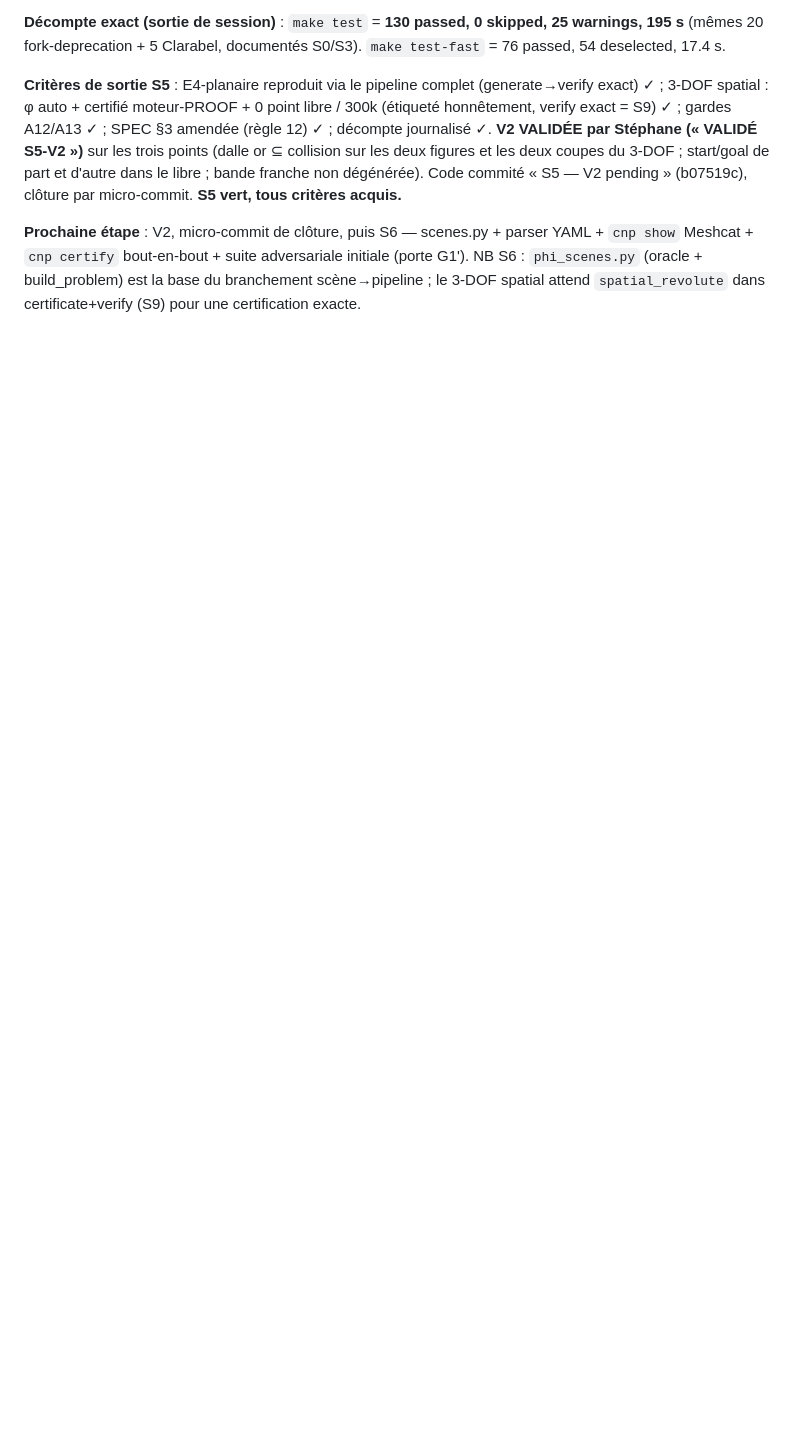
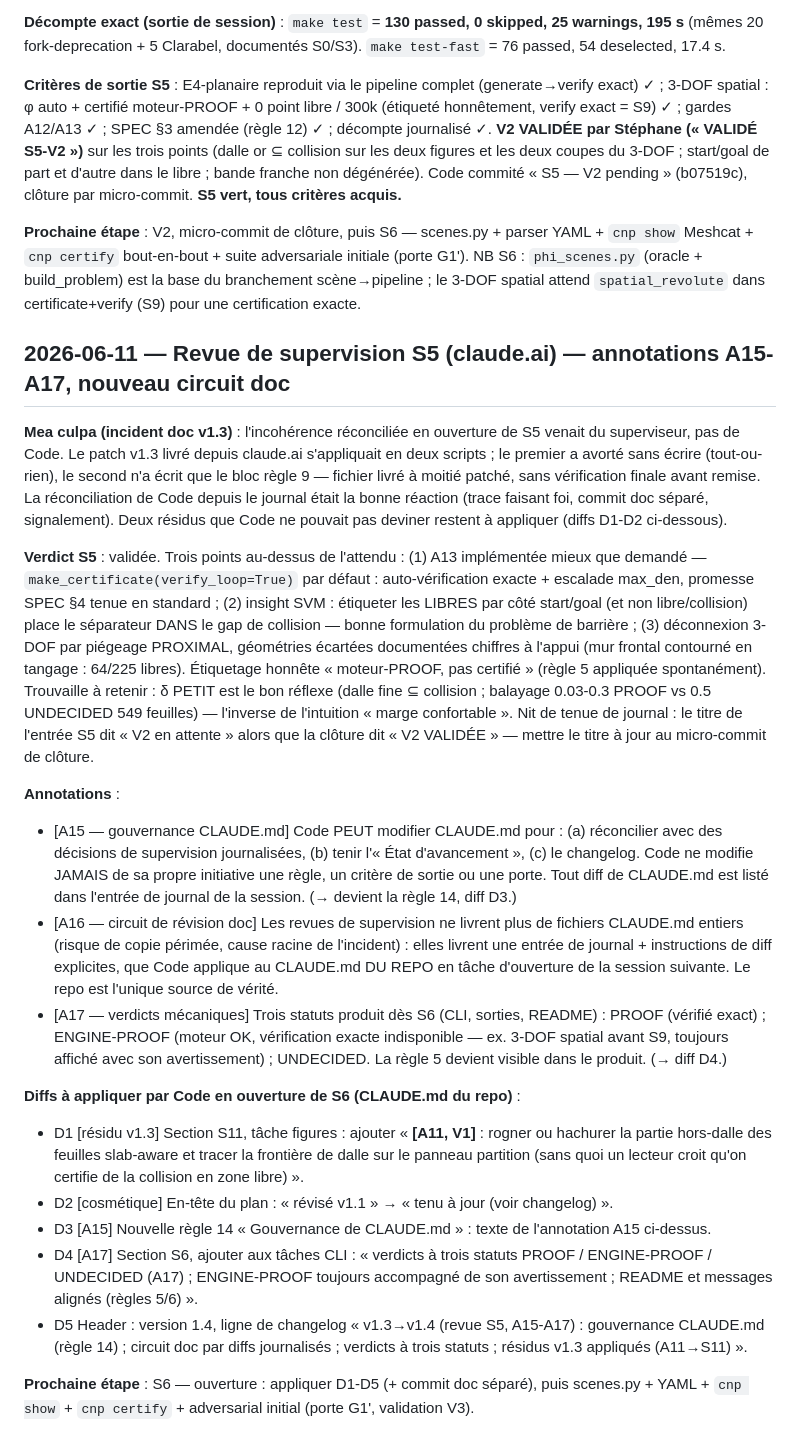
Before and after one commit to stephanecambon/no-plan, a Markdown page: certified-noplan/JOURNAL.md, the part around the change. GitHub-like rendering; blank space fills up the shorter version.

Commit message:
docs: ouverture S6 — diffs revue S5 (CLAUDE.md v1.4, A15-A17)
D1-D5 appliqués au CLAUDE.md du repo (circuit A16, repo = source de vérité) :
- D3/A15 : règle 14 gouvernance CLAUDE.md
- D4/A17 : verdicts à trois statuts PROOF/ENGINE-PROOF/UNDECIDED (tâche S6)
- D1/A11 : note figures slab-aware hors-dalle (S11)
- D2 : en-tête plan « tenu à jour »
- D5 : header v1.4 + changelog
+ entrée JOURNAL revue de supervision S5 (A15-A17, diffs D1-D5).

Co-Authored-By: Claude Opus 4.8 <noreply@anthropic.com>

```diff
--- a/certified-noplan/JOURNAL.md
+++ b/certified-noplan/JOURNAL.md
@@ -676,3 +676,67 @@ YAML + `cnp show` Meshcat + `cnp certify` bout-en-bout + suite adversariale
 initiale (porte G1'). NB S6 : `phi_scenes.py` (oracle + build_problem) est la base
 du branchement scène→pipeline ; le 3-DOF spatial attend `spatial_revolute` dans
 certificate+verify (S9) pour une certification exacte.
+
+## 2026-06-11 — Revue de supervision S5 (claude.ai) — **annotations A15-A17, nouveau circuit doc**
+
+**Mea culpa (incident doc v1.3)** : l'incohérence réconciliée en ouverture de S5
+venait du superviseur, pas de Code. Le patch v1.3 livré depuis claude.ai
+s'appliquait en deux scripts ; le premier a avorté sans écrire (tout-ou-rien),
+le second n'a écrit que le bloc règle 9 — fichier livré à moitié patché, sans
+vérification finale avant remise. La réconciliation de Code depuis le journal
+était la bonne réaction (trace faisant foi, commit doc séparé, signalement).
+Deux résidus que Code ne pouvait pas deviner restent à appliquer (diffs D1-D2
+ci-dessous).
+
+**Verdict S5** : validée. Trois points au-dessus de l'attendu :
+(1) A13 implémentée mieux que demandé — `make_certificate(verify_loop=True)`
+par défaut : auto-vérification exacte + escalade max_den, promesse SPEC §4
+tenue en standard ; (2) insight SVM : étiqueter les LIBRES par côté start/goal
+(et non libre/collision) place le séparateur DANS le gap de collision — bonne
+formulation du problème de barrière ; (3) déconnexion 3-DOF par piégeage
+PROXIMAL, géométries écartées documentées chiffres à l'appui (mur frontal
+contourné en tangage : 64/225 libres). Étiquetage honnête « moteur-PROOF, pas
+certifié » (règle 5 appliquée spontanément). Trouvaille à retenir : δ PETIT est
+le bon réflexe (dalle fine ⊆ collision ; balayage 0.03-0.3 PROOF vs 0.5
+UNDECIDED 549 feuilles) — l'inverse de l'intuition « marge confortable ».
+Nit de tenue de journal : le titre de l'entrée S5 dit « V2 en attente » alors
+que la clôture dit « V2 VALIDÉE » — mettre le titre à jour au micro-commit de
+clôture.
+
+**Annotations** :
+- [A15 — gouvernance CLAUDE.md] Code PEUT modifier CLAUDE.md pour :
+  (a) réconcilier avec des décisions de supervision journalisées,
+  (b) tenir l'« État d'avancement », (c) le changelog. Code ne modifie JAMAIS
+  de sa propre initiative une règle, un critère de sortie ou une porte. Tout
+  diff de CLAUDE.md est listé dans l'entrée de journal de la session.
+  (→ devient la règle 14, diff D3.)
+- [A16 — circuit de révision doc] Les revues de supervision ne livrent plus de
+  fichiers CLAUDE.md entiers (risque de copie périmée, cause racine de
+  l'incident) : elles livrent une entrée de journal + instructions de diff
+  explicites, que Code applique au CLAUDE.md DU REPO en tâche d'ouverture de la
+  session suivante. Le repo est l'unique source de vérité.
+- [A17 — verdicts mécaniques] Trois statuts produit dès S6 (CLI, sorties,
+  README) : PROOF (vérifié exact) ; ENGINE-PROOF (moteur OK, vérification
+  exacte indisponible — ex. 3-DOF spatial avant S9, toujours affiché avec son
+  avertissement) ; UNDECIDED. La règle 5 devient visible dans le produit.
+  (→ diff D4.)
+
+**Diffs à appliquer par Code en ouverture de S6 (CLAUDE.md du repo)** :
+- D1 [résidu v1.3] Section S11, tâche figures : ajouter « **[A11, V1]** :
+  rogner ou hachurer la partie hors-dalle des feuilles slab-aware et tracer la
+  frontière de dalle sur le panneau partition (sans quoi un lecteur croit qu'on
+  certifie de la collision en zone libre) ».
+- D2 [cosmétique] En-tête du plan : « révisé v1.1 » → « tenu à jour (voir
+  changelog) ».
+- D3 [A15] Nouvelle règle 14 « Gouvernance de CLAUDE.md » : texte de
+  l'annotation A15 ci-dessus.
+- D4 [A17] Section S6, ajouter aux tâches CLI : « verdicts à trois statuts
+  PROOF / ENGINE-PROOF / UNDECIDED (A17) ; ENGINE-PROOF toujours accompagné de
+  son avertissement ; README et messages alignés (règles 5/6) ».
+- D5 Header : version 1.4, ligne de changelog « v1.3→v1.4 (revue S5, A15-A17) :
+  gouvernance CLAUDE.md (règle 14) ; circuit doc par diffs journalisés ;
+  verdicts à trois statuts ; résidus v1.3 appliqués (A11→S11) ».
+
+**Prochaine étape** : S6 — ouverture : appliquer D1-D5 (+ commit doc séparé),
+puis scenes.py + YAML + `cnp show` + `cnp certify` + adversarial initial
+(porte G1', validation V3).
```
Also changed, not shown: certified-noplan/CLAUDE.md (+25 -4 lines).
